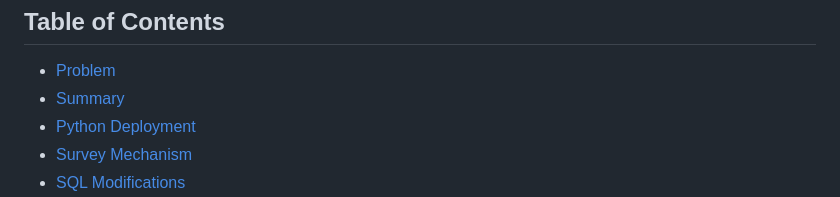
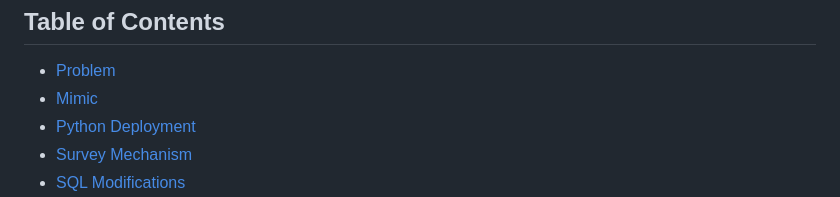
Before and after one commit to dsrichard97/databasesys, a Markdown page: README.md, the part around one of its changes. Drawn GitHub-style.

```diff
--- a/README.md
+++ b/README.md
@@ -8,7 +8,7 @@
         <h2>Table of Contents</h2>
         <ul>
             <li><a href="#Problem">Problem</a></li>
-            <li><a href="#Summary">Summary</a></li>
+            <li><a href="#Prototype">Mimic</a></li>
             <li><a href="#PyDeployment">Python Deployment</a></li>
             <li><a href="#Survey_Mechanism">Survey Mechanism</a></li>
             <li><a href="#Database_Modifications_in_SQL">SQL Modifications</a></li>
```
Also changed, not shown: other parts of README.md (+2 -2 lines).
